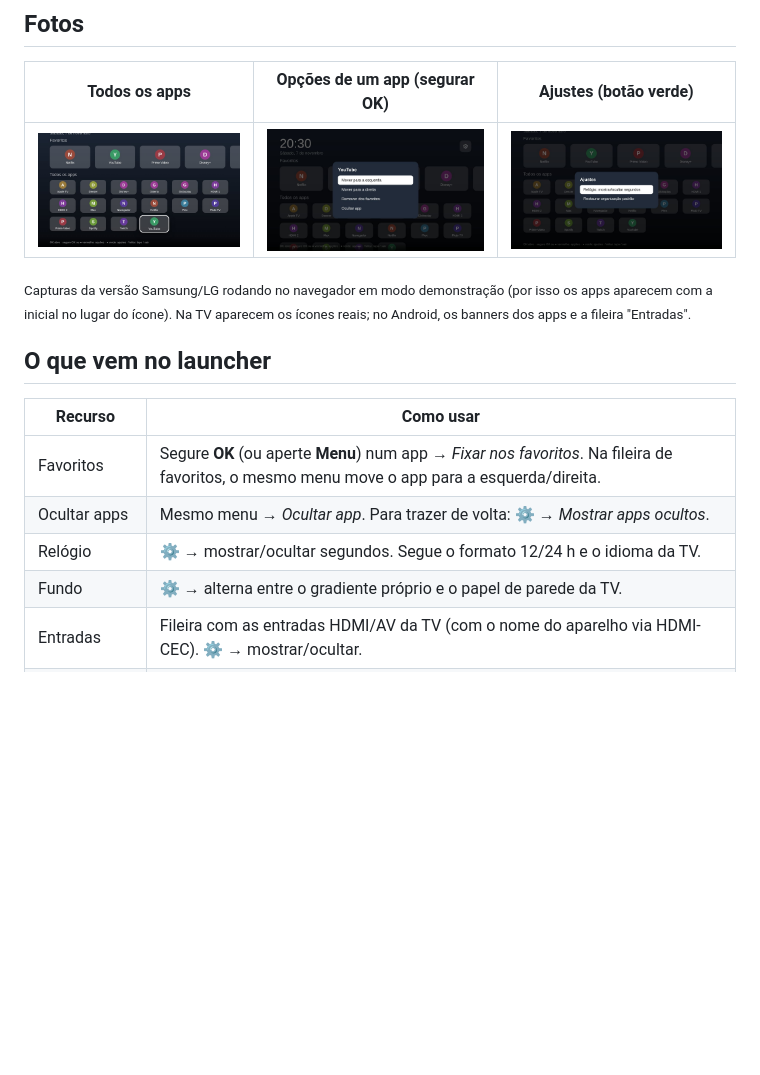
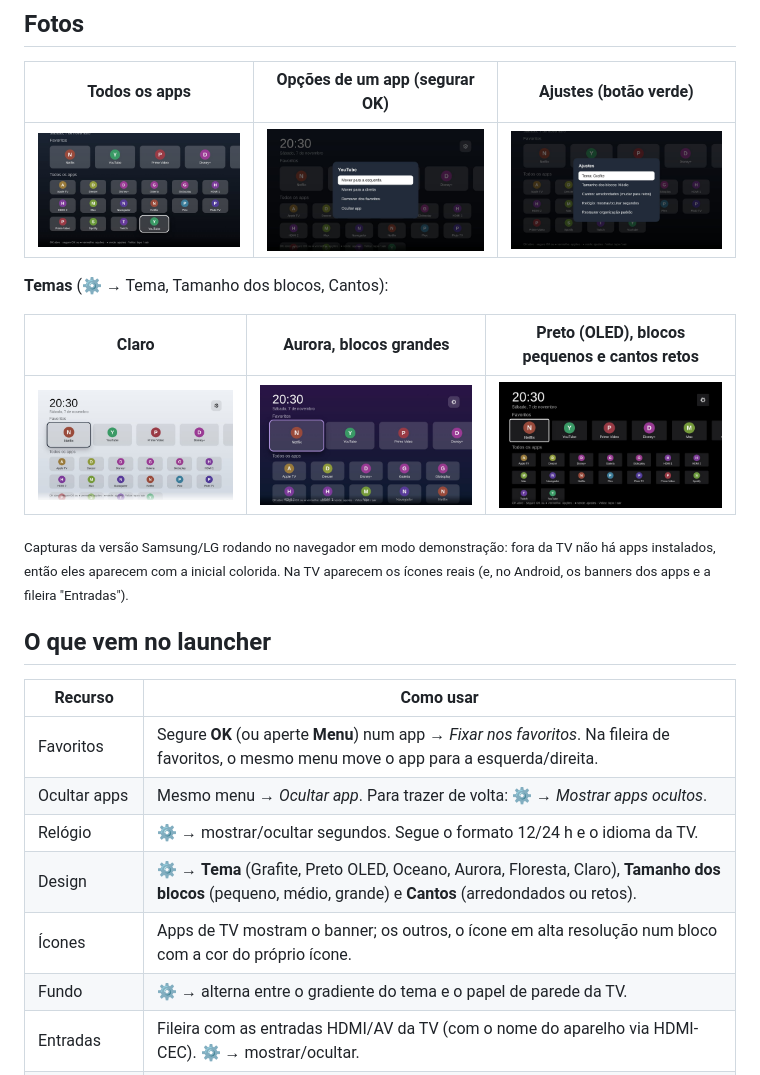
Before and after one commit to cadorio/launcher-tv, a Markdown page: README.md, the part around the change. Drawn GitHub-style; pictures changed too: docs/screenshots/settings.jpg, docs/screenshots/theme-aurora.jpg (added), docs/screenshots/theme-light.jpg (added); blank space fills up the shorter version.

```diff
--- a/README.md
+++ b/README.md
@@ -27,9 +27,15 @@ daqui foi escrito do zero.
 |---|---|---|
 | ![Grade com todos os apps e o item em foco ampliado](docs/screenshots/apps.jpg) | ![Menu com mover, remover dos favoritos e ocultar](docs/screenshots/options.jpg) | ![Menu de ajustes do launcher](docs/screenshots/settings.jpg) |
 
-<sub>Capturas da versão Samsung/LG rodando no navegador em modo demonstração (por isso os apps
-aparecem com a inicial no lugar do ícone). Na TV aparecem os ícones reais; no Android, os banners
-dos apps e a fileira "Entradas".</sub>
+**Temas** (⚙ → Tema, Tamanho dos blocos, Cantos):
+
+| Claro | Aurora, blocos grandes | Preto (OLED), blocos pequenos e cantos retos |
+|---|---|---|
+| ![Tema claro](docs/screenshots/theme-light.jpg) | ![Tema Aurora com blocos grandes](docs/screenshots/theme-aurora.jpg) | ![Tema preto para telas OLED, blocos pequenos](docs/screenshots/theme-oled.jpg) |
+
+<sub>Capturas da versão Samsung/LG rodando no navegador em modo demonstração: fora da TV não há
+apps instalados, então eles aparecem com a inicial colorida. Na TV aparecem os ícones reais
+(e, no Android, os banners dos apps e a fileira "Entradas").</sub>
 
 ## O que vem no launcher
 
@@ -38,7 +44,9 @@ dos apps e a fileira "Entradas".</sub>
 | Favoritos | Segure **OK** (ou aperte **Menu**) num app → *Fixar nos favoritos*. Na fileira de favoritos, o mesmo menu move o app para a esquerda/direita. |
 | Ocultar apps | Mesmo menu → *Ocultar app*. Para trazer de volta: ⚙ → *Mostrar apps ocultos*. |
 | Relógio | ⚙ → mostrar/ocultar segundos. Segue o formato 12/24 h e o idioma da TV. |
-| Fundo | ⚙ → alterna entre o gradiente próprio e o papel de parede da TV. |
+| Design | ⚙ → **Tema** (Grafite, Preto OLED, Oceano, Aurora, Floresta, Claro), **Tamanho dos blocos** (pequeno, médio, grande) e **Cantos** (arredondados ou retos). |
+| Ícones | Apps de TV mostram o banner; os outros, o ícone em alta resolução num bloco com a cor do próprio ícone. |
+| Fundo | ⚙ → alterna entre o gradiente do tema e o papel de parede da TV. |
 | Entradas | Fileira com as entradas HDMI/AV da TV (com o nome do aparelho via HDMI-CEC). ⚙ → mostrar/ocultar. |
 | Botões coloridos | **Vermelho**: opções do app em foco. **Verde**: ajustes. |
 | Voltar / Home | Na tela inicial, levam ao topo e ao primeiro favorito. |
```
Also changed, not shown: tizen/README.md (+3 -3 lines), webos/README.md (+7 -3 lines), 10 other files.
